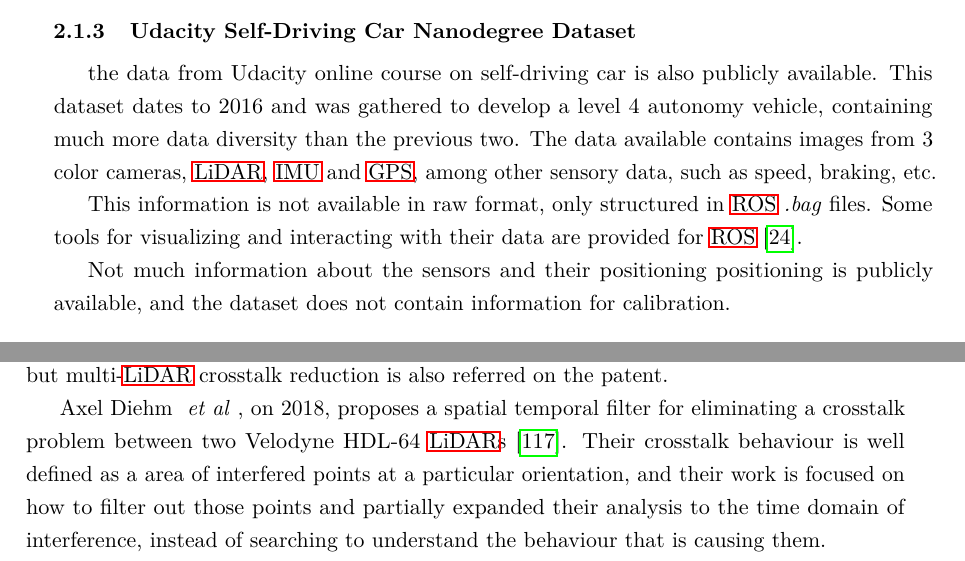
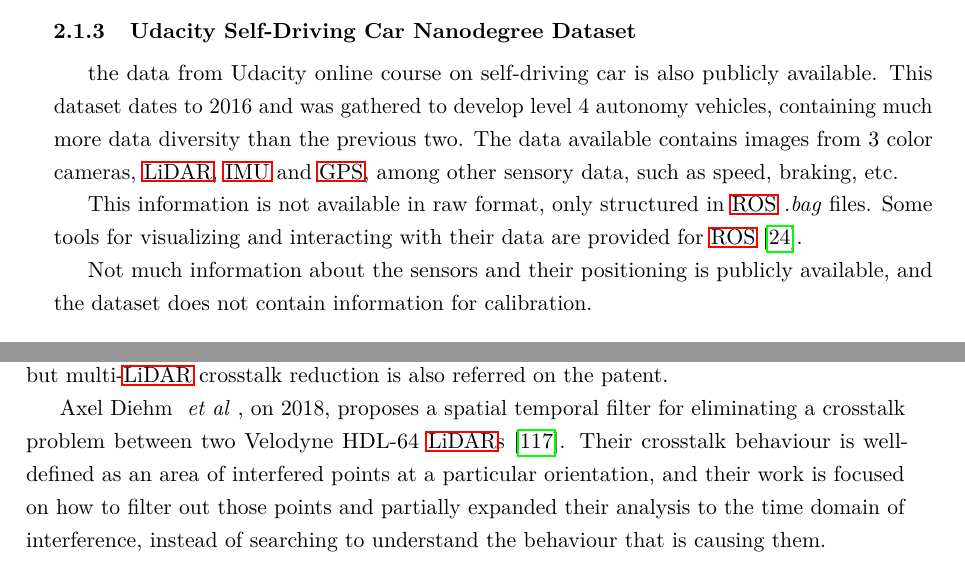
Before and after one commit to martinspedro/lidar-interference-analysis, a LaTeX thesis (thesis/matter.tex, which reads thesis/chapters/chapter2.tex): two parts of pages 19 and 36 of 62, joined at a grey line, cut so that both start at the same text. Compiled offline with pdfLaTeX.

Commit message:
Fixed some older typos on chapter 2

```diff
--- a/thesis/chapters/chapter2.tex
+++ b/thesis/chapters/chapter2.tex
@@ -49,11 +49,11 @@
 
 
 \subsection{Udacity Self-Driving Car Nanodegree Dataset}
-the data from Udacity online course on self-driving car is also publicly available. This dataset dates to 2016 and was gathered to develop a level 4 autonomy vehicle, containing much more data diversity than the previous two. The data available contains images from 3 color cameras,  \ac{lidar}, \ac{imu} and \ac{gps}, among other sensory data, such as speed, braking, etc.
+the data from Udacity online course on self-driving car is also publicly available. This dataset dates to 2016 and was gathered to develop level 4 autonomy vehicles, containing much more data diversity than the previous two. The data available contains images from 3 color cameras,  \ac{lidar}, \ac{imu} and \ac{gps}, among other sensory data, such as speed, braking, etc.
 
 This information is not available in raw format, only structured in \ac{ros} \textit{.bag} files. Some tools for visualizing and interacting with their data are provided for \ac{ros}~\cite{udacity}.
 
-Not much information about the sensors and their positioning positioning is publicly available, and the dataset does not contain information for calibration.
+Not much information about the sensors and their positioning is publicly available, and the dataset does not contain information for calibration.
 
 \subsection{Summary}
 Table~\ref{tab:sota:datasets_comparison} summarizes all the relevant data from the datasets~\cite{udacity, Pandey2011, Geiger2013a}. While there are few differences between the relevant types of data gathered, major differences can be observed on the format in which they are provided.
@@ -543,7 +543,7 @@
 
 On 2017, Velodyne Inc., one of the major manufacturer of \ac{lidar}, filled a patent on a new implementation that reduced crosstalk~\cite{Hall2017}. Their focus was to solve multi-channel crosstalk, but multi-\ac{lidar} crosstalk reduction is also referred on the patent.
 
-Axel Diehm \etal, on 2018, proposes a spatial temporal filter for eliminating a crosstalk problem between two Velodyne HDL-64 \acp{lidar}~\cite{Hebel2018}. Their crosstalk behaviour is well defined as a area of interfered points at a particular orientation, and their work is focused on how to filter out those points and partially expanded their analysis to the time domain of interference, instead of searching to understand the behaviour that is causing them.
+Axel Diehm \etal, on 2018, proposes a spatial temporal filter for eliminating a crosstalk problem between two Velodyne HDL-64 \acp{lidar}~\cite{Hebel2018}. Their crosstalk behaviour is well-defined as an area of interfered points at a particular orientation, and their work is focused on how to filter out those points and partially expanded their analysis to the time domain of interference, instead of searching to understand the behaviour that is causing them.
 
 On 2019, Gerald Popko \etal presents a mathematical description on how stationary, coplanar and circular 2D scanning \ac{lidar} can interfere through beam path interference of the optical \ac{fov}, see~\cite{Popko2019a}. Based on his description, he repeats Kim's \etal experiments proposing a new statistical interference detector, instead of Kim's maximum distance minorant and majorant~\cite{Kim2015a}, and also performs a Monte-Carlo simulation~\cite{Popko2019b}. Popko \etal findings are that:
 
```
Also changed, not shown: thesis/chapters/chapter2.tex (4 more changed lines).
